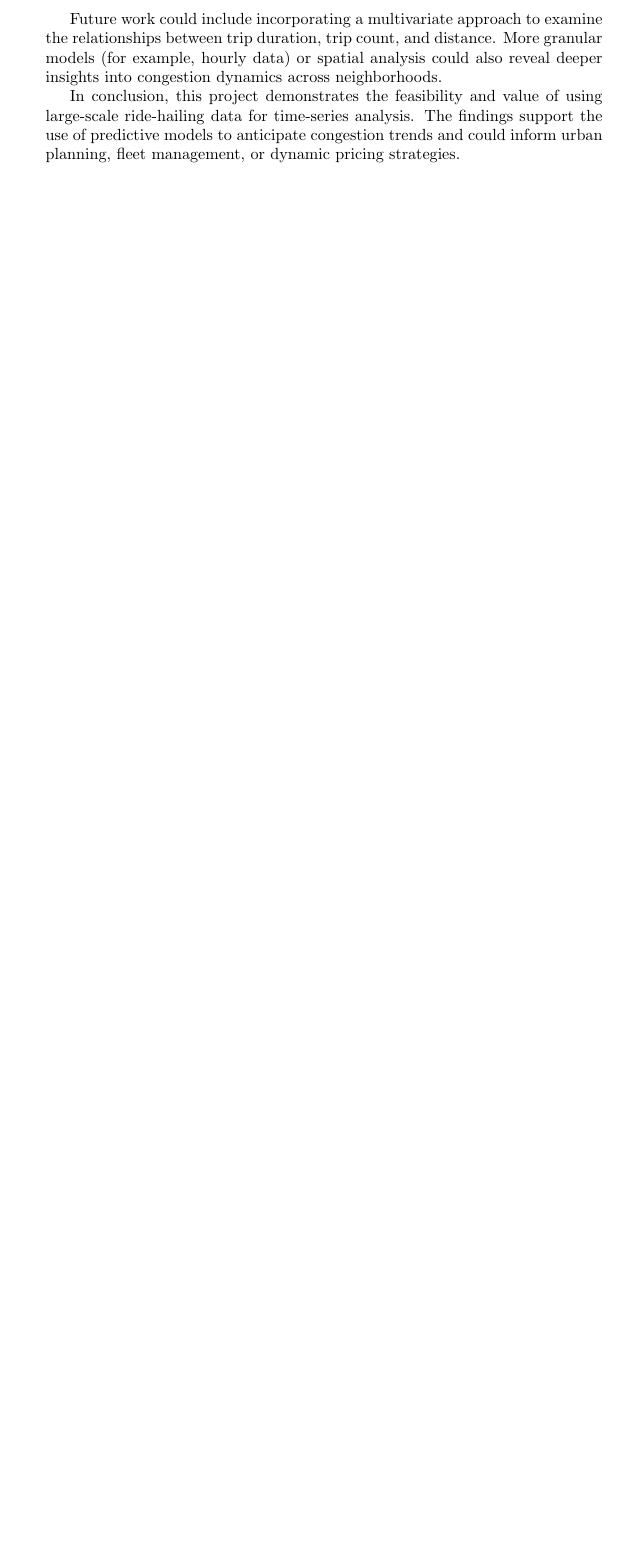
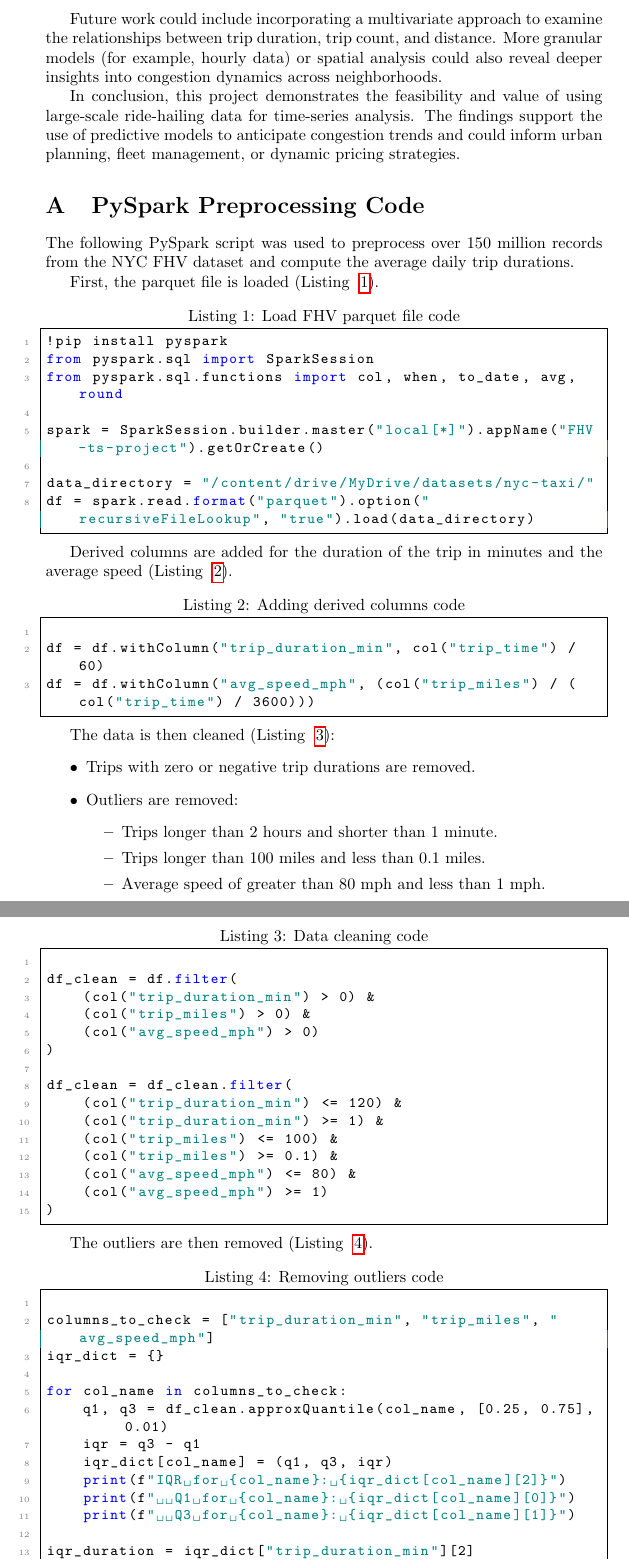
Before and after one commit to farooq-teqniqly/uwf-sta6856, a LaTeX document (finalproject/docs/paper-final.tex): part of page 10 of 10 before the commit and two parts of pages 10 and 11 of 13 after it, the two joined at a grey line, cut so that both start at the same text, the shorter picture padded with empty space. Compiled offline with pdfLaTeX.

Commit message:
Updates from Overleaf

```diff
--- a/finalproject/docs/paper-final.tex
+++ b/finalproject/docs/paper-final.tex
@@ -225,3 +238,78 @@ Future work could include incorporating a multivariate approach to examine the r
 
 In conclusion, this project demonstrates the feasibility and value of using large-scale ride-hailing data for time-series analysis. The findings support the use of predictive models to anticipate congestion trends and could inform urban planning, fleet management, or dynamic pricing strategies.
 
+\appendix
+\section{PySpark Preprocessing Code}
+\label{appendix:pyspark}
+
+The following PySpark script was used to preprocess over 150 million records from the NYC FHV dataset and compute the average daily trip durations.
+
+First, the parquet file is loaded (Listing ~\ref{lst:pyspark_load}).
+
+\begin{lstlisting}[style=pystyle, caption={Load FHV parquet file code}, label={lst:pyspark_load}]
+!pip install pyspark
+from pyspark.sql import SparkSession
+from pyspark.sql.functions import col, when, to_date, avg, round
+
+spark = SparkSession.builder.master("local[*]").appName("FHV-ts-project").getOrCreate()
+
+data_directory = "/content/drive/MyDrive/datasets/nyc-taxi/"
+df = spark.read.format("parquet").option("recursiveFileLookup", "true").load(data_directory)
+
+\end{lstlisting}
+
+Derived columns are added for the duration of the trip in minutes and the average speed (Listing ~\ref{lst:pyspark_derived_cols}).
+
+\begin{lstlisting}[style=pystyle, caption={Adding derived columns code}, label={lst:pyspark_derived_cols}]
+
+df = df.withColumn("trip_duration_min", col("trip_time") / 60)
+df = df.withColumn("avg_speed_mph", (col("trip_miles") / (col("trip_time") / 3600)))
+
+\end{lstlisting}
+
+The data is then cleaned (Listing ~\ref{lst:pyspark_cleaning}):
+\begin{itemize}
+    \item Trips with zero or negative trip durations are removed.
+    \item Outliers are removed: \begin{itemize}
+        \item Trips longer than 2 hours and shorter than 1 minute.
+        \item Trips longer than 100 miles and less than 0.1 miles.
+        \item Average speed of greater than 80 mph and less than 1 mph.
+    \end{itemize}
+
+\end{itemize}
+
+\begin{lstlisting}[style=pystyle, caption={Data cleaning code}, label={lst:pyspark_cleaning}]
+
+df_clean = df.filter(
+    (col("trip_duration_min") > 0) &
+    (col("trip_miles") > 0) &
+    (col("avg_speed_mph") > 0)
+)
+
+df_clean = df_clean.filter(
+    (col("trip_duration_min") <= 120) &
+    (col("trip_duration_min") >= 1) &
+    (col("trip_miles") <= 100) &
+    (col("trip_miles") >= 0.1) &
+    (col("avg_speed_mph") <= 80) &
+    (col("avg_speed_mph") >= 1)
+)
+\end{lstlisting}
+
+The outliers are then removed (Listing ~\ref{lst:pyspark_outliers}).
+
+\begin{lstlisting}[style=pystyle, caption={Removing outliers code}, label={lst:pyspark_outliers}]
+
+columns_to_check = ["trip_duration_min", "trip_miles", "avg_speed_mph"]
+iqr_dict = {}
+
+for col_name in columns_to_check:
+    q1, q3 = df_clean.approxQuantile(col_name, [0.25, 0.75], 0.01)
+    iqr = q3 - q1
+    iqr_dict[col_name] = (q1, q3, iqr)
+    print(f"IQR for {col_name}: {iqr_dict[col_name][2]}")
+    print(f"  Q1 for {col_name}: {iqr_dict[col_name][0]}")
+    print(f"  Q3 for {col_name}: {iqr_dict[col_name][1]}")
+
+iqr_duration = iqr_dict["trip_duration_min"][2]
+iqr_miles = iqr_dict["trip_miles"][2]
```
Also changed, not shown: finalproject/docs/paper-final.tex (89 more changed lines).
